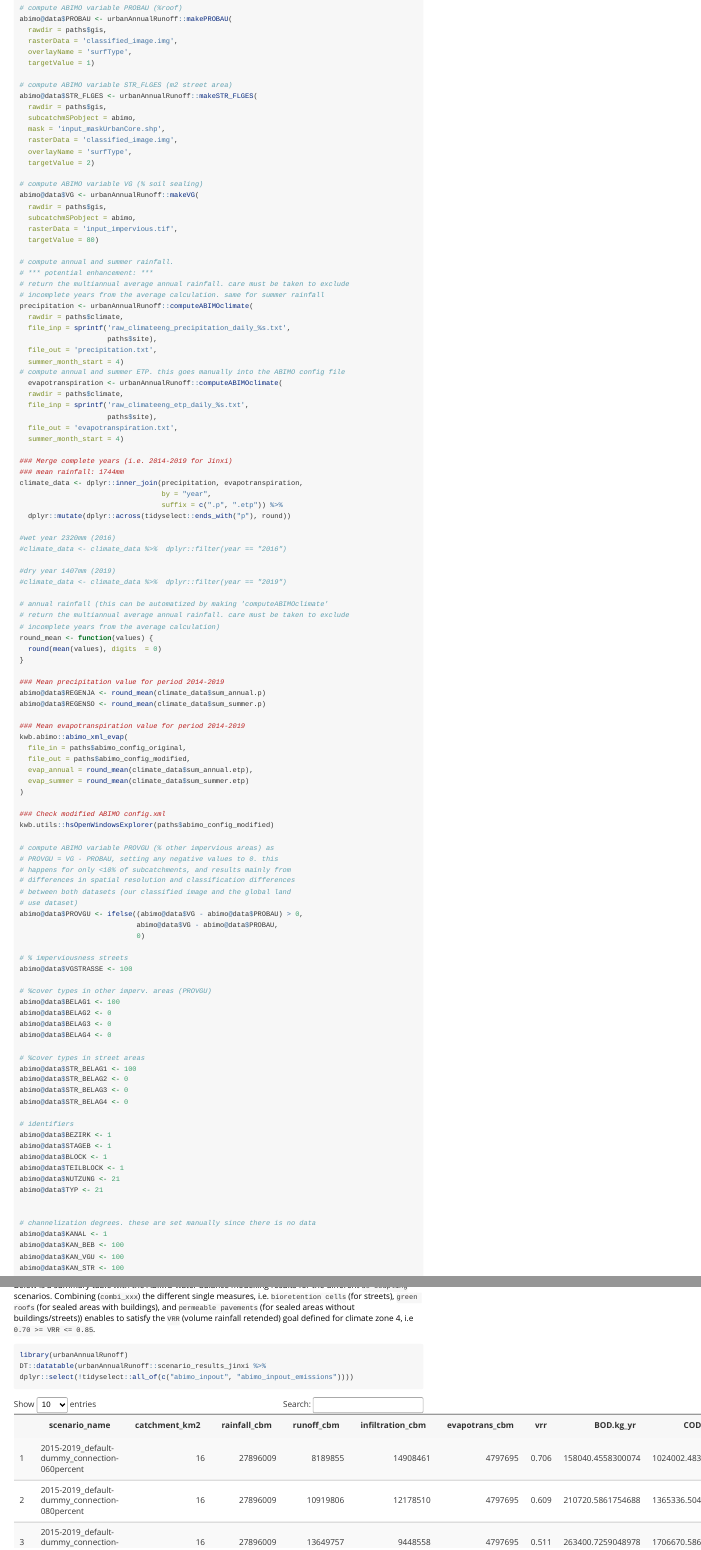
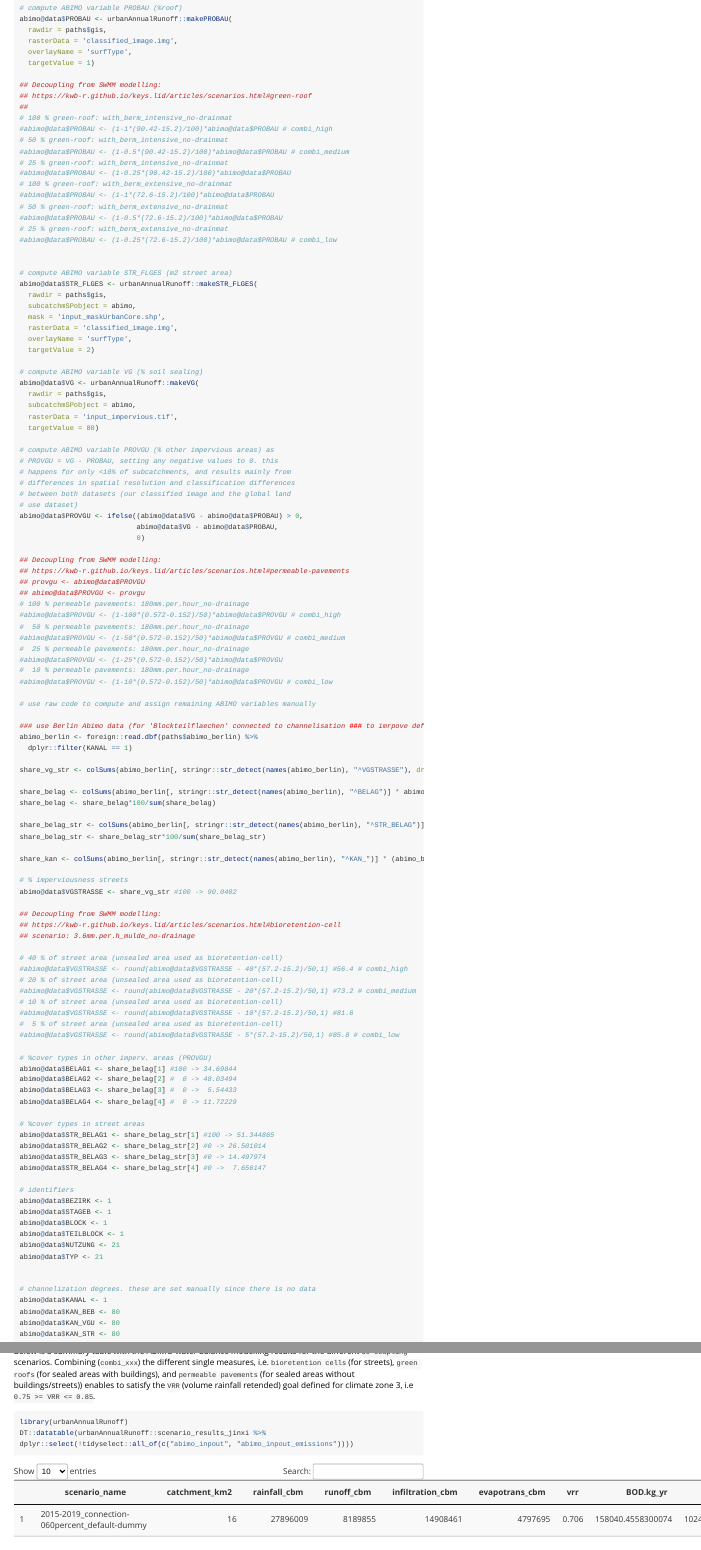
Before and after one commit to KWB-R/urbanAnnualRunoff, an R Markdown document (vignettes/workflow_jinxi.Rmd): the page in a window 1100 px wide, from 1140 px down, and a second part further down, joined at a grey line. Rendered offline with R 4.5, knitr and Pandoc, with nearby package versions; long lines of code are wrapped; common packages that the code uses without loading them are loaded.

Commit message:
Add de-coupling scenario results for Jinxi (#30)
as done already for Tongzhou (including same condition for "unknown" connection degrees for STR/PROBAU/PROVGU = 80% instead of default 100%!)

```diff
--- a/vignettes/workflow_jinxi.Rmd
+++ b/vignettes/workflow_jinxi.Rmd
@@ -108,6 +108,23 @@ abimo@data$PROBAU <- urbanAnnualRunoff::makePROBAU(
   overlayName = 'surfType',
   targetValue = 1)
 
+## Decoupling from SWMM modelling:
+## https://kwb-r.github.io/keys.lid/articles/scenarios.html#green-roof
+##
+# 100 % green-roof: with_berm_intensive_no-drainmat
+#abimo@data$PROBAU <- (1-1*(90.42-15.2)/100)*abimo@data$PROBAU # combi_high
+# 50 % green-roof: with_berm_intensive_no-drainmat
+#abimo@data$PROBAU <- (1-0.5*(90.42-15.2)/100)*abimo@data$PROBAU # combi_medium
+# 25 % green-roof: with_berm_intensive_no-drainmat
+#abimo@data$PROBAU <- (1-0.25*(90.42-15.2)/100)*abimo@data$PROBAU
+# 100 % green-roof: with_berm_extensive_no-drainmat
+#abimo@data$PROBAU <- (1-1*(72.6-15.2)/100)*abimo@data$PROBAU
+# 50 % green-roof: with_berm_extensive_no-drainmat
+#abimo@data$PROBAU <- (1-0.5*(72.6-15.2)/100)*abimo@data$PROBAU
+# 25 % green-roof: with_berm_extensive_no-drainmat
+#abimo@data$PROBAU <- (1-0.25*(72.6-15.2)/100)*abimo@data$PROBAU # combi_low
+
+
 # compute ABIMO variable STR_FLGES (m2 street area)
 abimo@data$STR_FLGES <- urbanAnnualRunoff::makeSTR_FLGES(
   rawdir = paths$gis,
@@ -123,3 +140,85 @@ abimo@data$VG <- urbanAnnualRunoff::makeVG(
   subcatchmSPobject = abimo,
   rasterData = 'input_impervious.tif',
   targetValue = 80)
+
+# compute ABIMO variable PROVGU (% other impervious areas) as
+# PROVGU = VG - PROBAU, setting any negative values to 0. this
+# happens for only <10% of subcatchments, and results mainly from
+# differences in spatial resolution and classification differences
+# between both datasets (our classified image and the global land
+# use dataset)
+abimo@data$PROVGU <- ifelse((abimo@data$VG - abimo@data$PROBAU) > 0,
+                            abimo@data$VG - abimo@data$PROBAU,
+                            0)
+
+## Decoupling from SWMM modelling:
+## https://kwb-r.github.io/keys.lid/articles/scenarios.html#permeable-pavements
+## provgu <- abimo@data$PROVGU
+## abimo@data$PROVGU <- provgu
+# 100 % permeable pavements: 180mm.per.hour_no-drainage
+#abimo@data$PROVGU <- (1-100*(0.572-0.152)/50)*abimo@data$PROVGU # combi_high
+#  50 % permeable pavements: 180mm.per.hour_no-drainage
+#abimo@data$PROVGU <- (1-50*(0.572-0.152)/50)*abimo@data$PROVGU # combi_medium
+#  25 % permeable pavements: 180mm.per.hour_no-drainage
+#abimo@data$PROVGU <- (1-25*(0.572-0.152)/50)*abimo@data$PROVGU
+#  10 % permeable pavements: 180mm.per.hour_no-drainage
+#abimo@data$PROVGU <- (1-10*(0.572-0.152)/50)*abimo@data$PROVGU # combi_low
+
+# use raw code to compute and assign remaining ABIMO variables manually
+
+### use Berlin Abimo data (for 'Blockteilflaechen' connected to channelisation ### to imrpove default parameterisation for 'unkown' underground types in Beijing
+abimo_berlin <- foreign::read.dbf(paths$abimo_berlin) %>%
+  dplyr::filter(KANAL == 1)
+
+share_vg_str <- colSums(abimo_berlin[, stringr::str_detect(names(abimo_berlin), "^VGSTRASSE"), drop = FALSE] * abimo_berlin$STR_FLGES /sum(abimo_berlin$STR_FLGES))
+
+share_belag <- colSums(abimo_berlin[, stringr::str_detect(names(abimo_berlin), "^BELAG")] * abimo_berlin$FLGES /sum(abimo_berlin$FLGES))
+share_belag <- share_belag*100/sum(share_belag)
+
+share_belag_str <- colSums(abimo_berlin[, stringr::str_detect(names(abimo_berlin), "^STR_BELAG")] * abimo_berlin$STR_FLGES /sum(abimo_berlin$STR_FLGES))
+share_belag_str <- share_belag_str*100/sum(share_belag_str)
+
+share_kan <- colSums(abimo_berlin[, stringr::str_detect(names(abimo_berlin), "^KAN_")] * (abimo_berlin$FLGES+abimo_berlin$STR_FLGES) /sum(abimo_berlin$FLGES+abimo_berlin$STR_FLGES))
+
+# % imperviousness streets
+abimo@data$VGSTRASSE <- share_vg_str #100 -> 90.0402
+
+## Decoupling from SWMM modelling:
+## https://kwb-r.github.io/keys.lid/articles/scenarios.html#bioretention-cell
+## scenario: 3.6mm.per.h_mulde_no-drainage
+
+# 40 % of street area (unsealed area used as bioretention-cell)
+#abimo@data$VGSTRASSE <- round(abimo@data$VGSTRASSE - 40*(57.2-15.2)/50,1) #56.4 # combi_high
+# 20 % of street area (unsealed area used as bioretention-cell)
+#abimo@data$VGSTRASSE <- round(abimo@data$VGSTRASSE - 20*(57.2-15.2)/50,1) #73.2 # combi_medium
+# 10 % of street area (unsealed area used as bioretention-cell)
+#abimo@data$VGSTRASSE <- round(abimo@data$VGSTRASSE - 10*(57.2-15.2)/50,1) #81.6
+#  5 % of street area (unsealed area used as bioretention-cell)
+#abimo@data$VGSTRASSE <- round(abimo@data$VGSTRASSE - 5*(57.2-15.2)/50,1) #85.8 # combi_low
+
+# %cover types in other imperv. areas (PROVGU)
+abimo@data$BELAG1 <- share_belag[1] #100 -> 34.69844
+abimo@data$BELAG2 <- share_belag[2] #  0 -> 48.03494
+abimo@data$BELAG3 <- share_belag[3] #  0 ->  5.54433
+abimo@data$BELAG4 <- share_belag[4] #  0 -> 11.72229
+
+# %cover types in street areas
+abimo@data$STR_BELAG1 <- share_belag_str[1] #100 -> 51.344865
+abimo@data$STR_BELAG2 <- share_belag_str[2] #0 -> 26.501014
+abimo@data$STR_BELAG3 <- share_belag_str[3] #0 -> 14.497974
+abimo@data$STR_BELAG4 <- share_belag_str[4] #0 ->  7.656147
+
+# identifiers
+abimo@data$BEZIRK <- 1
+abimo@data$STAGEB <- 1
+abimo@data$BLOCK <- 1
+abimo@data$TEILBLOCK <- 1
+abimo@data$NUTZUNG <- 21
+abimo@data$TYP <- 21
+
+
+# channelization degrees. these are set manually since there is no data
+abimo@data$KANAL <- 1
+abimo@data$KAN_BEB <- 80
+abimo@data$KAN_VGU <- 80
+abimo@data$KAN_STR <- 80
@@ -176,43 +281,3 @@ kwb.abimo::abimo_xml_evap(
 
 ### Check modified ABIMO config.xml
 kwb.utils::hsOpenWindowsExplorer(paths$abimo_config_modified)
-
-# compute ABIMO variable PROVGU (% other impervious areas) as
-# PROVGU = VG - PROBAU, setting any negative values to 0. this
-# happens for only <10% of subcatchments, and results mainly from
-# differences in spatial resolution and classification differences
-# between both datasets (our classified image and the global land
-# use dataset)
-abimo@data$PROVGU <- ifelse((abimo@data$VG - abimo@data$PROBAU) > 0,
-                            abimo@data$VG - abimo@data$PROBAU,
-                            0)
-
-# % imperviousness streets
-abimo@data$VGSTRASSE <- 100
-
-# %cover types in other imperv. areas (PROVGU)
-abimo@data$BELAG1 <- 100
-abimo@data$BELAG2 <- 0
-abimo@data$BELAG3 <- 0
-abimo@data$BELAG4 <- 0
-
-# %cover types in street areas
-abimo@data$STR_BELAG1 <- 100
-abimo@data$STR_BELAG2 <- 0
-abimo@data$STR_BELAG3 <- 0
-abimo@data$STR_BELAG4 <- 0
-
-# identifiers
-abimo@data$BEZIRK <- 1
-abimo@data$STAGEB <- 1
-abimo@data$BLOCK <- 1
-abimo@data$TEILBLOCK <- 1
-abimo@data$NUTZUNG <- 21
-abimo@data$TYP <- 21
-
-
-# channelization degrees. these are set manually since there is no data
-abimo@data$KANAL <- 1
-abimo@data$KAN_BEB <- 100
-abimo@data$KAN_VGU <- 100
-abimo@data$KAN_STR <- 100
@@ -295,7 +352,7 @@ scenario_results_jinxi <- urbanAnnualRunoff::get_scenario_results(paths)
 ## Scenario Results
 
 Below is a summary table with the ABIMO water balance modelling results for the different `de-coupling` scenarios.
-Combining (`combi_xxx`) the different single measures, i.e. `bioretention cells` (for streets), `green roofs` (for sealed areas with buildings),  and `permeable pavements` (for sealed areas without buildings/streets)) enables to satisfy the `VRR` (volume rainfall retended) goal defined for climate zone 4, i.e `0.70 >= VRR <= 0.85`.
+Combining (`combi_xxx`) the different single measures, i.e. `bioretention cells` (for streets), `green roofs` (for sealed areas with buildings),  and `permeable pavements` (for sealed areas without buildings/streets)) enables to satisfy the `VRR` (volume rainfall retended) goal defined for climate zone 3, i.e `0.75 >= VRR <= 0.85`.
 
 
 
```
Also changed, not shown: data/scenario_results_jinxi.rda, vignettes/workflow_jinxi.Rmd (14 more changed lines).
